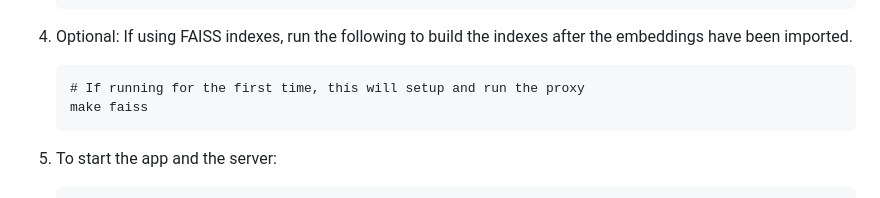
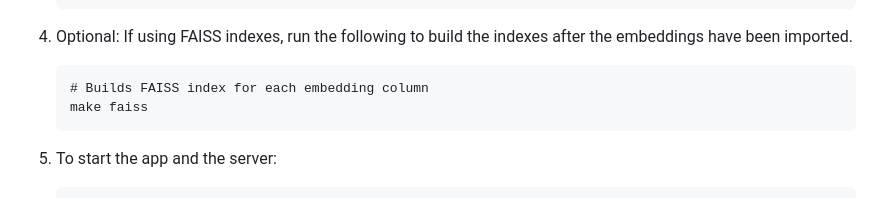
Before and after one commit to FinlyWealth/mds-finly-search, a Markdown page: README.md, the part around the change. Drawn GitHub-style.

````diff
--- a/README.md
+++ b/README.md
@@ -135,7 +135,7 @@ This setup is for a running the app with a local Postgres database. You would us
 4.  Optional: If using FAISS indexes, run the following to build the indexes after the embeddings have been imported.
 
     ```{bash}
-    # If running for the first time, this will setup and run the proxy
+    # Builds FAISS index for each embedding column
     make faiss
     ```
 
````
